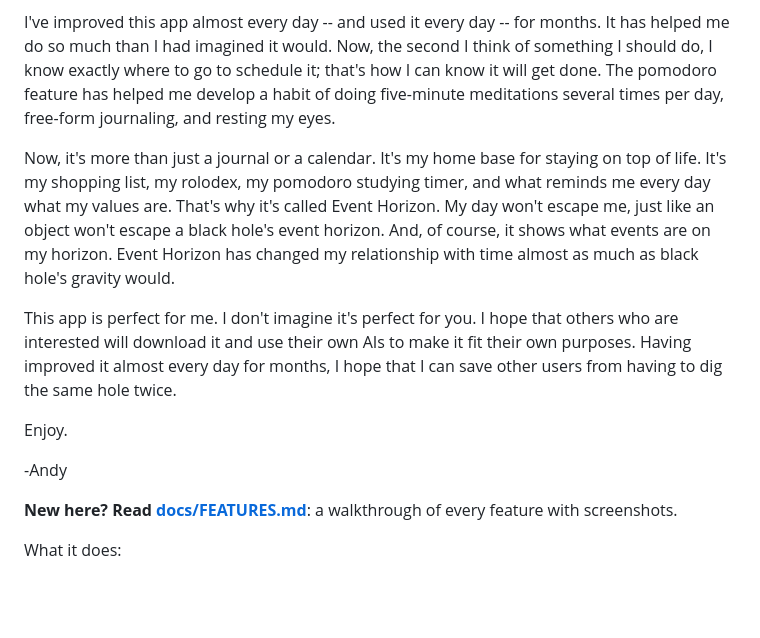
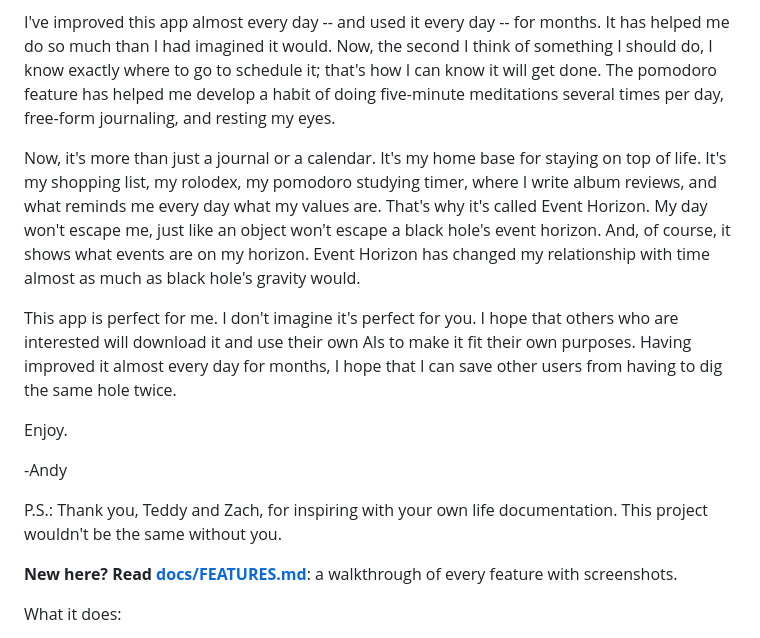
Before and after one commit to andrewcknox/event-horizon, a Markdown page: README.md, the part around the change. GitHub-like rendering; blank space fills up the shorter version.

Commit message:
Revise README with feature details and acknowledgments
Updated the README to enhance descriptions of the app's features and its impact on time management. Added acknowledgments and a note for new users.

```diff
--- a/README.md
+++ b/README.md
@@ -14,13 +14,15 @@ In March, I began my first vibe coding project: an app for generating memorizing
 
 I've improved this app almost every day -- and used it every day -- for months. It has helped me do so much than I had imagined it would. Now, the second I think of something I should do, I know exactly where to go to schedule it; that's how I can know it will get done. The pomodoro feature has helped me develop a habit of doing five-minute meditations several times per day, free-form journaling, and resting my eyes.
 
-Now, it's more than just a journal or a calendar. It's my home base for staying on top of life. It's my shopping list, my rolodex, my pomodoro studying timer, and what reminds me every day what my values are. That's why it's called Event Horizon. My day won't escape me, just like an object won't escape a black hole's event horizon. And, of course, it shows what events are on my horizon. Event Horizon has changed my relationship with time almost as much as black hole's gravity would.
+Now, it's more than just a journal or a calendar. It's my home base for staying on top of life. It's my shopping list, my rolodex, my pomodoro studying timer, where I write album reviews, and what reminds me every day what my values are. That's why it's called Event Horizon. My day won't escape me, just like an object won't escape a black hole's event horizon. And, of course, it shows what events are on my horizon. Event Horizon has changed my relationship with time almost as much as black hole's gravity would.
 
 This app is perfect for me. I don't imagine it's perfect for you. I hope that others who are interested will download it and use their own AIs to make it fit their own purposes. Having improved it almost every day for months, I hope that I can save other users from having to dig the same hole twice.
 
 Enjoy.
 
 -Andy
+
+P.S.: Thank you, Teddy and Zach, for inspiring with your own life documentation. This project wouldn't be the same without you.
 
 **New here? Read [docs/FEATURES.md](docs/FEATURES.md)**: a walkthrough of every
 feature with screenshots.
```
